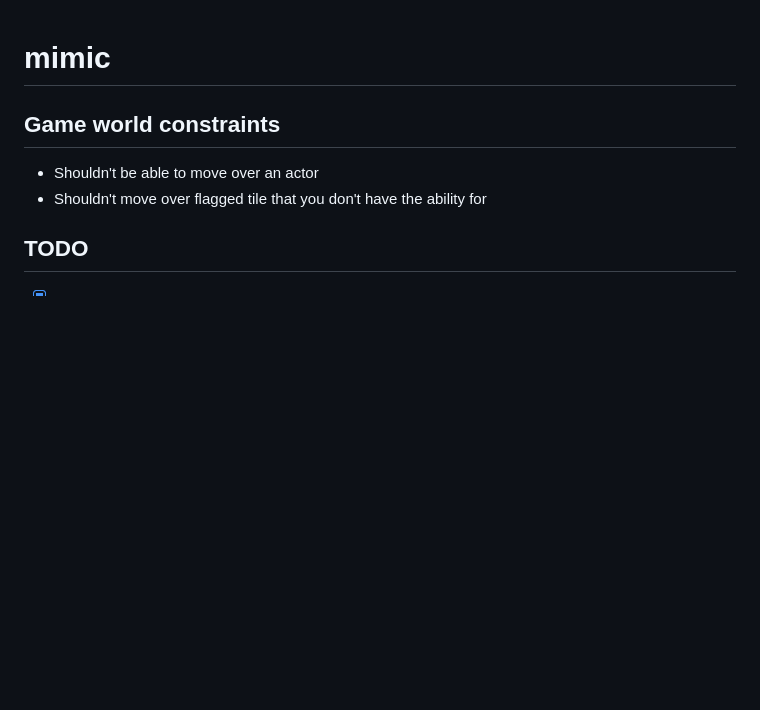
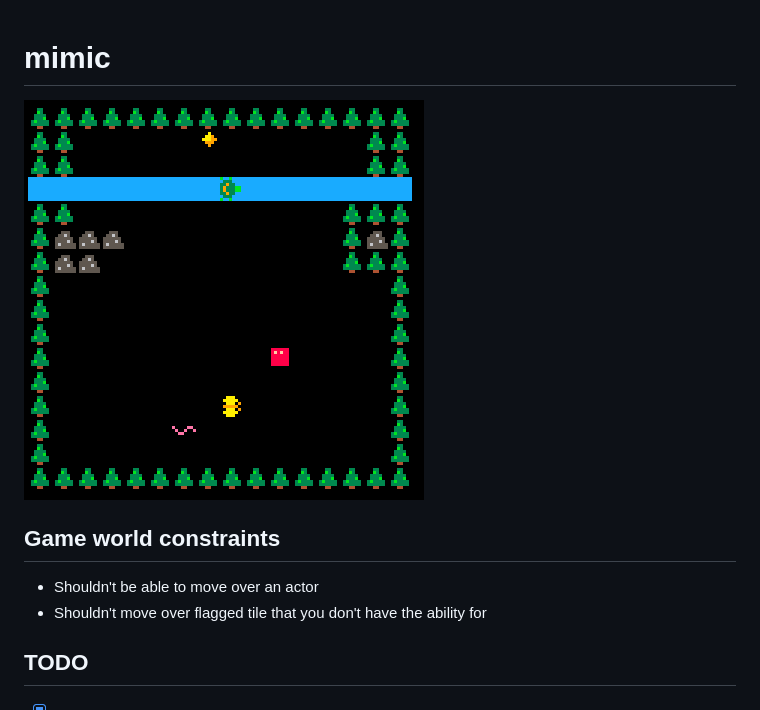
Before and after one commit to sourencho/mimic, a Markdown page: README.md, the part around the change. GitHub-like rendering; pictures changed too: images/demo.gif (added); blank space fills up the shorter version.

Commit message:
Movement patterns

```diff
--- a/README.md
+++ b/README.md
@@ -1,4 +1,6 @@
 # mimic
+
+![demo](images/demo.gif)
 
 ## Game world constraints
 
```
Also changed, not shown: 1 other file.
